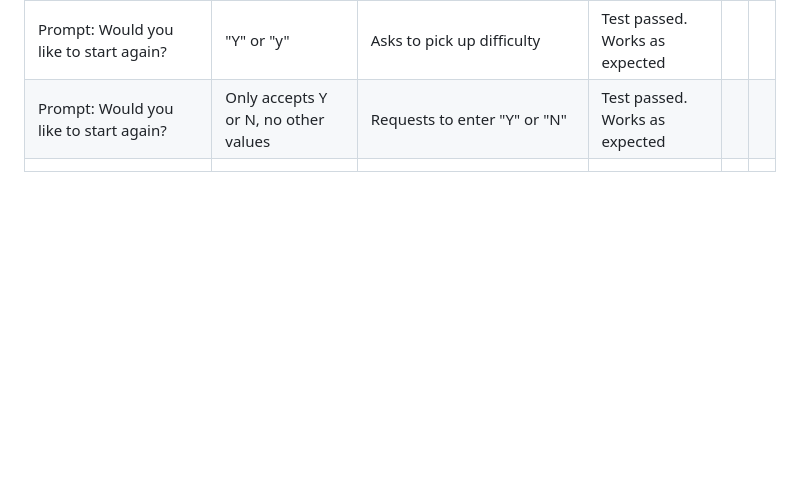
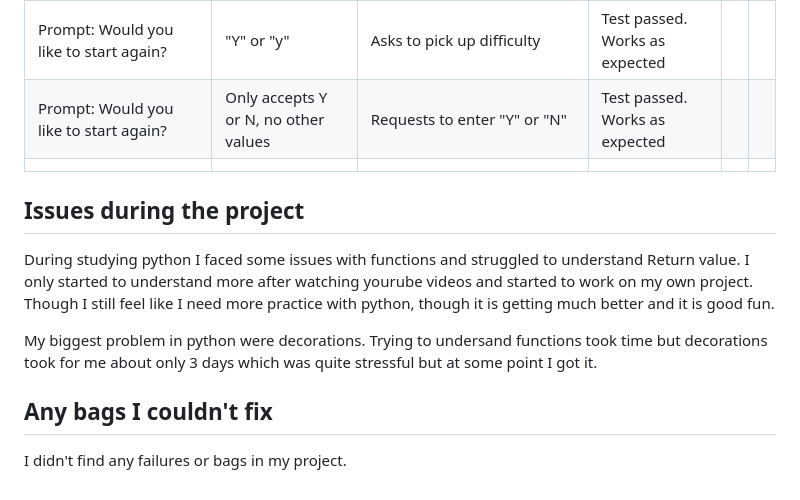
Before and after one commit to maxgray7-dev/hangman, a Markdown page: TESTING.md, the part around the change. Drawn GitHub-style; blank space fills up the shorter version.

Commit message:
completed testing.md file

```diff
--- a/TESTING.md
+++ b/TESTING.md
@@ -31,3 +31,16 @@ I got the next result ![ExtendsClass](https://i.ibb.co/ZKY41mM/Python-code.png)
 | Prompt: Would you like to start again?                   | "Y" or "y"                             | Asks to pick up difficulty                                                           | Test passed. Works as expected  |   |   |
 | Prompt: Would you like to start again?                   | Only accepts Y or N, no other values   | Requests to enter "Y" or "N"                                                         | Test passed. Works as expected  |   |   |
 |                                                          |                                        |                                                                                      |                                 |   |   |
+
+
+## Issues during the project
+
+During studying python I faced some issues with functions and struggled to understand Return value.
+I only started to understand more after watching yourube videos and started to work on my own project.
+Though I still feel like I need more practice with python, though it is getting much better and it is good fun.
+
+My biggest problem in python were decorations.
+Trying to undersand functions took time but decorations took for me about only 3 days which was quite stressful but at some point I got it.
+
+## Any bags I couldn't fix
+I didn't find any failures or bags in my project.
```
